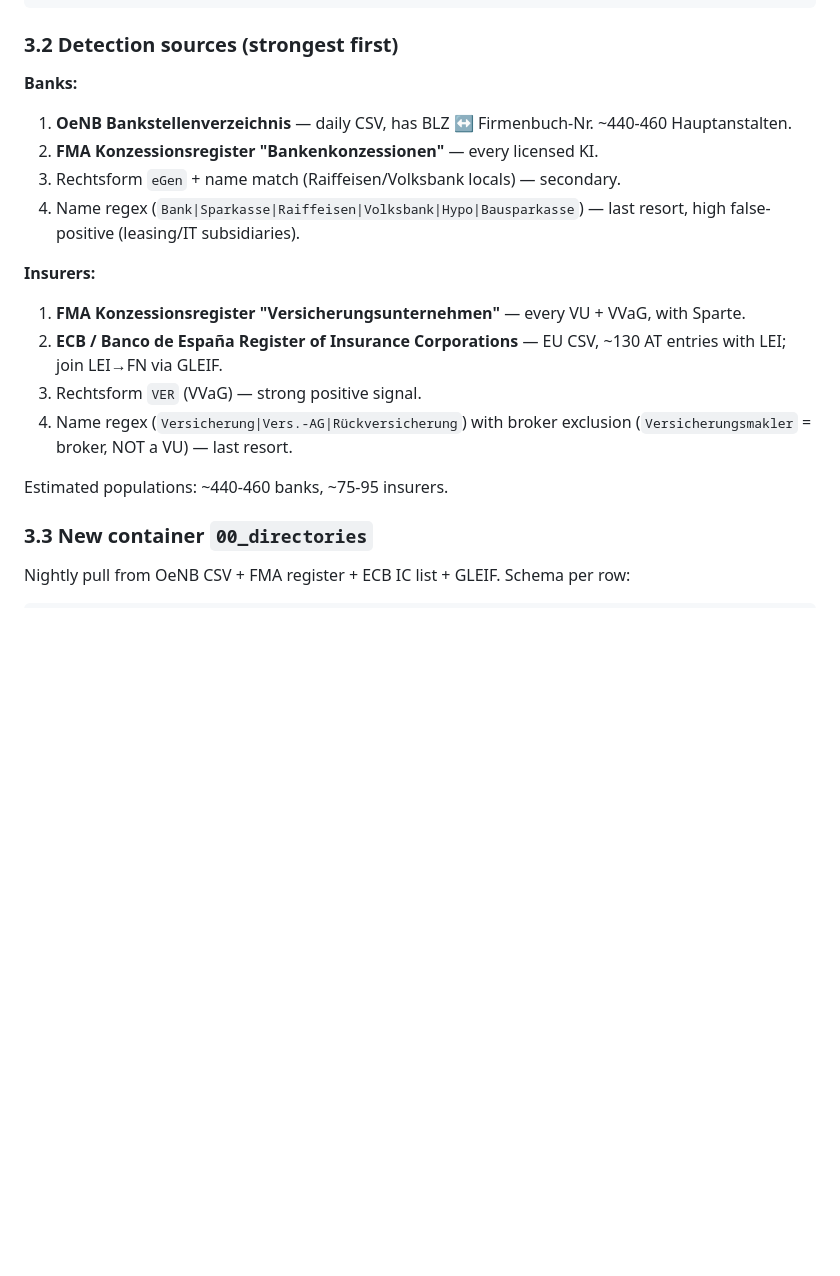
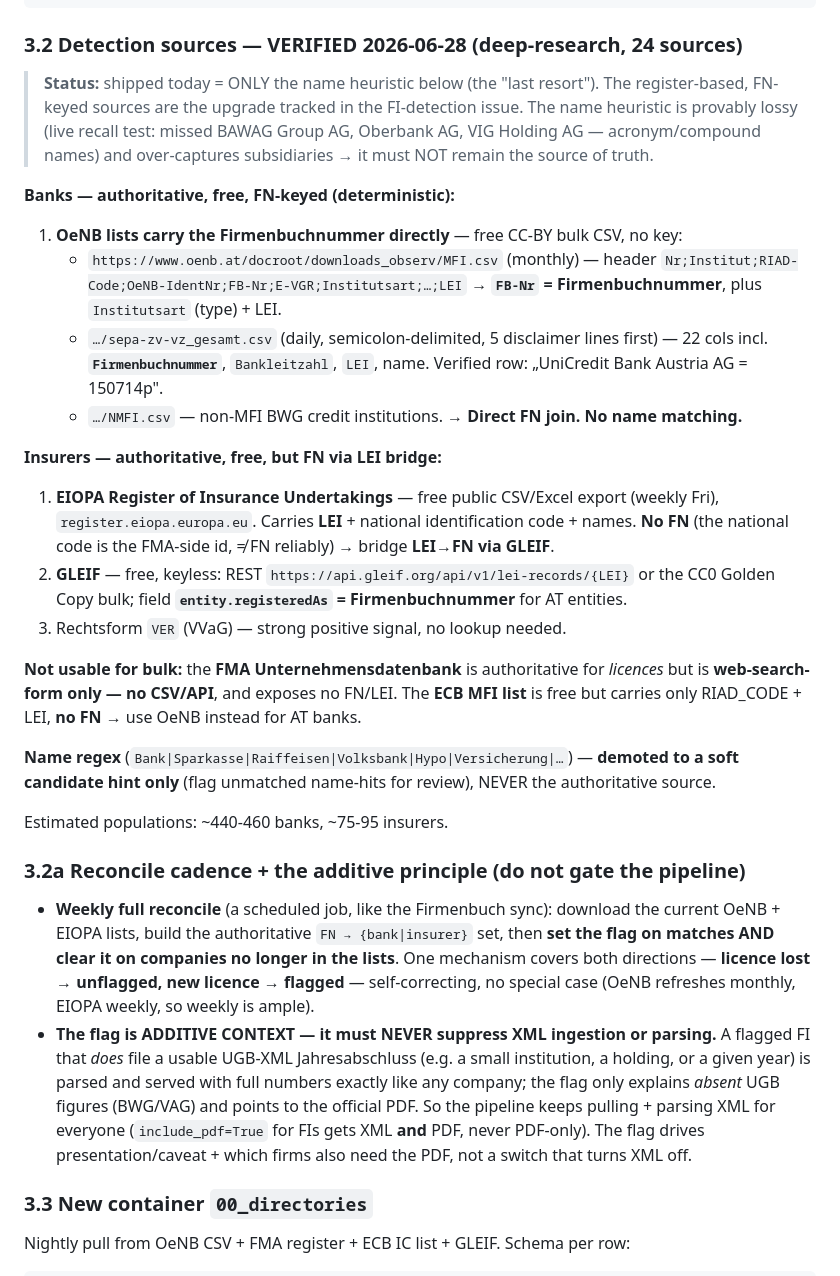
Before and after one commit to jkbngb/agentic-firmenbuch, a Markdown page: docs/Erweiterungen_Spezifikation.md, the part around the change. Rendered like a GitHub page; blank space fills up the shorter version.

Commit message:
Spec: register-based FI detection (OeNB/EIOPA/GLEIF), verified sources + additive-flag principle
Updates Erweiterungen_Spezifikation §3.2 with the deep-research-verified free FN-keyed
sources (OeNB MFI.csv/sepa-zv-vz_gesamt.csv carry the Firmenbuchnummer; EIOPA + GLEIF
LEI->FN for insurers; FMA web-only/ECB no-FN noted), flags that only the name heuristic
shipped so far, and adds §3.2a: weekly full reconcile (licence lost->unflag, new->flag)
and the principle that the FI flag is additive context and never gates XML ingestion.

Co-Authored-By: Claude Opus 4.8 <noreply@anthropic.com>

````diff
--- a/docs/Erweiterungen_Spezifikation.md
+++ b/docs/Erweiterungen_Spezifikation.md
@@ -196,21 +196,53 @@ class PresentedIdentity(BaseModel):
     fi_license_id: str | None = None            # OeNB BLZ (banks) / FMA Konz-# (insurers)
 ```
 
-### 3.2 Detection sources (strongest first)
+### 3.2 Detection sources — VERIFIED 2026-06-28 (deep-research, 24 sources)
 
-**Banks:**
-1. **OeNB Bankstellenverzeichnis** — daily CSV, has BLZ ↔ Firmenbuch-Nr. ~440-460 Hauptanstalten.
-2. **FMA Konzessionsregister "Bankenkonzessionen"** — every licensed KI.
-3. Rechtsform `eGen` + name match (Raiffeisen/Volksbank locals) — secondary.
-4. Name regex (`Bank|Sparkasse|Raiffeisen|Volksbank|Hypo|Bausparkasse`) — last resort, high false-positive (leasing/IT subsidiaries).
+> **Status:** shipped today = ONLY the name heuristic below (the "last resort"). The
+> register-based, FN-keyed sources are the upgrade tracked in the FI-detection issue. The
+> name heuristic is provably lossy (live recall test: missed BAWAG Group AG, Oberbank AG,
+> VIG Holding AG — acronym/compound names) and over-captures subsidiaries → it must NOT
+> remain the source of truth.
 
-**Insurers:**
-1. **FMA Konzessionsregister "Versicherungsunternehmen"** — every VU + VVaG, with Sparte.
-2. **ECB / Banco de España Register of Insurance Corporations** — EU CSV, ~130 AT entries with LEI; join LEI→FN via GLEIF.
-3. Rechtsform `VER` (VVaG) — strong positive signal.
-4. Name regex (`Versicherung|Vers.-AG|Rückversicherung`) with broker exclusion (`Versicherungsmakler` = broker, NOT a VU) — last resort.
+**Banks — authoritative, free, FN-keyed (deterministic):**
+1. **OeNB lists carry the Firmenbuchnummer directly** — free CC-BY bulk CSV, no key:
+   - `https://www.oenb.at/docroot/downloads_observ/MFI.csv` (monthly) — header
+     `Nr;Institut;RIAD-Code;OeNB-IdentNr;FB-Nr;E-VGR;Institutsart;…;LEI` → **`FB-Nr` = Firmenbuchnummer**, plus `Institutsart` (type) + LEI.
+   - `…/sepa-zv-vz_gesamt.csv` (daily, semicolon-delimited, 5 disclaimer lines first) — 22 cols incl. **`Firmenbuchnummer`**, `Bankleitzahl`, `LEI`, name. Verified row: „UniCredit Bank Austria AG = 150714p".
+   - `…/NMFI.csv` — non-MFI BWG credit institutions.
+   → **Direct FN join. No name matching.**
+
+**Insurers — authoritative, free, but FN via LEI bridge:**
+1. **EIOPA Register of Insurance Undertakings** — free public CSV/Excel export (weekly Fri),
+   `register.eiopa.europa.eu`. Carries **LEI** + national identification code + names. **No FN**
+   (the national code is the FMA-side id, ≠ FN reliably) → bridge **LEI→FN via GLEIF**.
+2. **GLEIF** — free, keyless: REST `https://api.gleif.org/api/v1/lei-records/{LEI}` or the CC0
+   Golden Copy bulk; field **`entity.registeredAs` = Firmenbuchnummer** for AT entities.
+3. Rechtsform `VER` (VVaG) — strong positive signal, no lookup needed.
+
+**Not usable for bulk:** the **FMA Unternehmensdatenbank** is authoritative for *licences* but is
+**web-search-form only — no CSV/API**, and exposes no FN/LEI. The **ECB MFI list** is free but
+carries only RIAD_CODE + LEI, **no FN** → use OeNB instead for AT banks.
+
+**Name regex** (`Bank|Sparkasse|Raiffeisen|Volksbank|Hypo|Versicherung|…`) — **demoted to a soft
+candidate hint only** (flag unmatched name-hits for review), NEVER the authoritative source.
 
 Estimated populations: ~440-460 banks, ~75-95 insurers.
+
+### 3.2a Reconcile cadence + the additive principle (do not gate the pipeline)
+
+- **Weekly full reconcile** (a scheduled job, like the Firmenbuch sync): download the current
+  OeNB + EIOPA lists, build the authoritative `FN → {bank|insurer}` set, then **set the flag on
+  matches AND clear it on companies no longer in the lists**. One mechanism covers both
+  directions — **licence lost → unflagged, new licence → flagged** — self-correcting, no special
+  case (OeNB refreshes monthly, EIOPA weekly, so weekly is ample).
+- **The flag is ADDITIVE CONTEXT — it must NEVER suppress XML ingestion or parsing.** A flagged
+  FI that *does* file a usable UGB-XML Jahresabschluss (e.g. a small institution, a holding, or a
+  given year) is parsed and served with full numbers exactly like any company; the flag only
+  explains *absent* UGB figures (BWG/VAG) and points to the official PDF. So the pipeline keeps
+  pulling + parsing XML for everyone (`include_pdf=True` for FIs gets XML **and** PDF, never
+  PDF-only). The flag drives presentation/caveat + which firms also need the PDF, not a switch
+  that turns XML off.
 
 ### 3.3 New container `00_directories`
 
````
